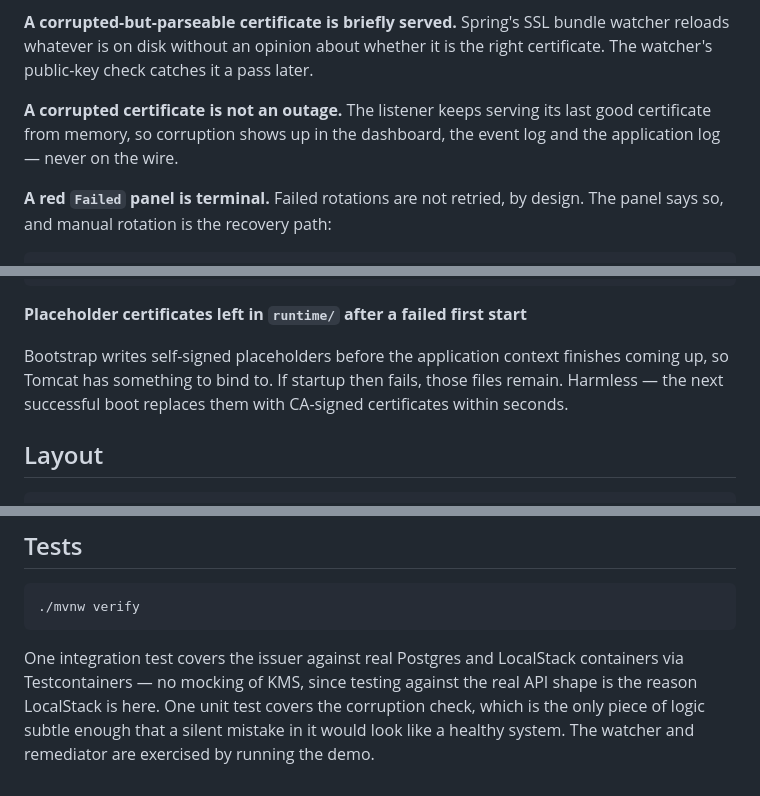
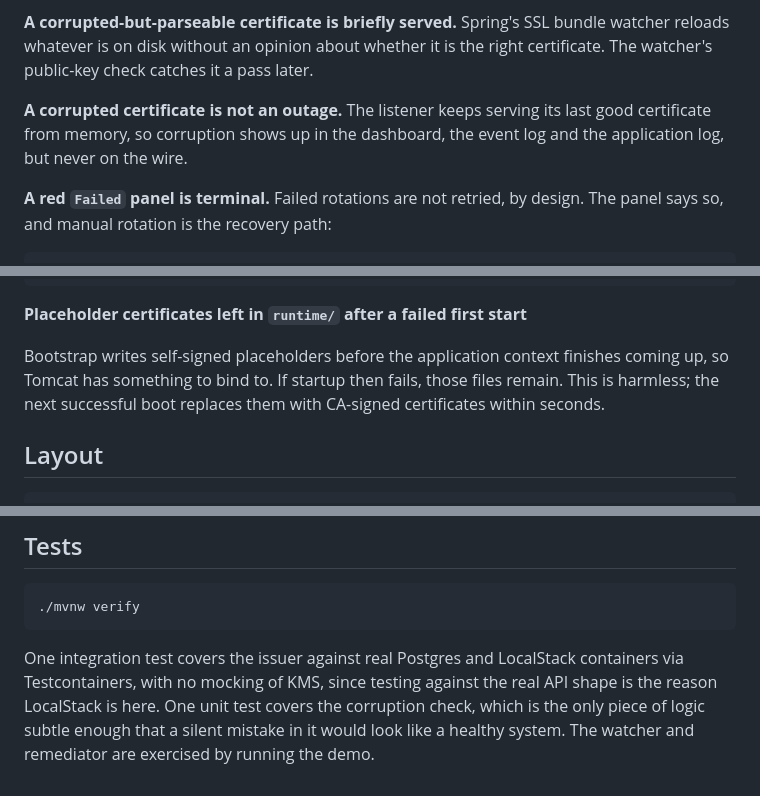
Before and after one commit to atharva009/cert-reflex, a Markdown page: README.md, 3 parts joined by grey strips. GitHub-like rendering.

````diff
--- a/README.md
+++ b/README.md
@@ -264,7 +269,7 @@ right certificate. The watcher's public-key check catches it a pass later.
 
 **A corrupted certificate is not an outage.** The listener keeps serving its last
 good certificate from memory, so corruption shows up in the dashboard, the event
-log and the application log — never on the wire.
+log and the application log, but never on the wire.
 
 **A red `Failed` panel is terminal.** Failed rotations are not retried, by
 design. The panel says so, and manual rotation is the recovery path:
@@ -363,8 +368,8 @@ done
 
 Bootstrap writes self-signed placeholders before the application context
 finishes coming up, so Tomcat has something to bind to. If startup then fails,
-those files remain. Harmless — the next successful boot replaces them with
-CA-signed certificates within seconds.
+those files remain. This is harmless; the next successful boot replaces them
+with CA-signed certificates within seconds.
 
 ## Layout
 
@@ -395,8 +400,8 @@ runtime/                            certificates and keys, gitignored
 ```
 
 One integration test covers the issuer against real Postgres and LocalStack
-containers via Testcontainers — no mocking of KMS, since testing against the
-real API shape is the reason LocalStack is here. One unit test covers the
+containers via Testcontainers, with no mocking of KMS, since testing against
+the real API shape is the reason LocalStack is here. One unit test covers the
 corruption check, which is the only piece of logic subtle enough that a silent
 mistake in it would look like a healthy system. The watcher and remediator are
 exercised by running the demo.
````
Also changed, not shown: other parts of README.md (+31 -26 lines).
